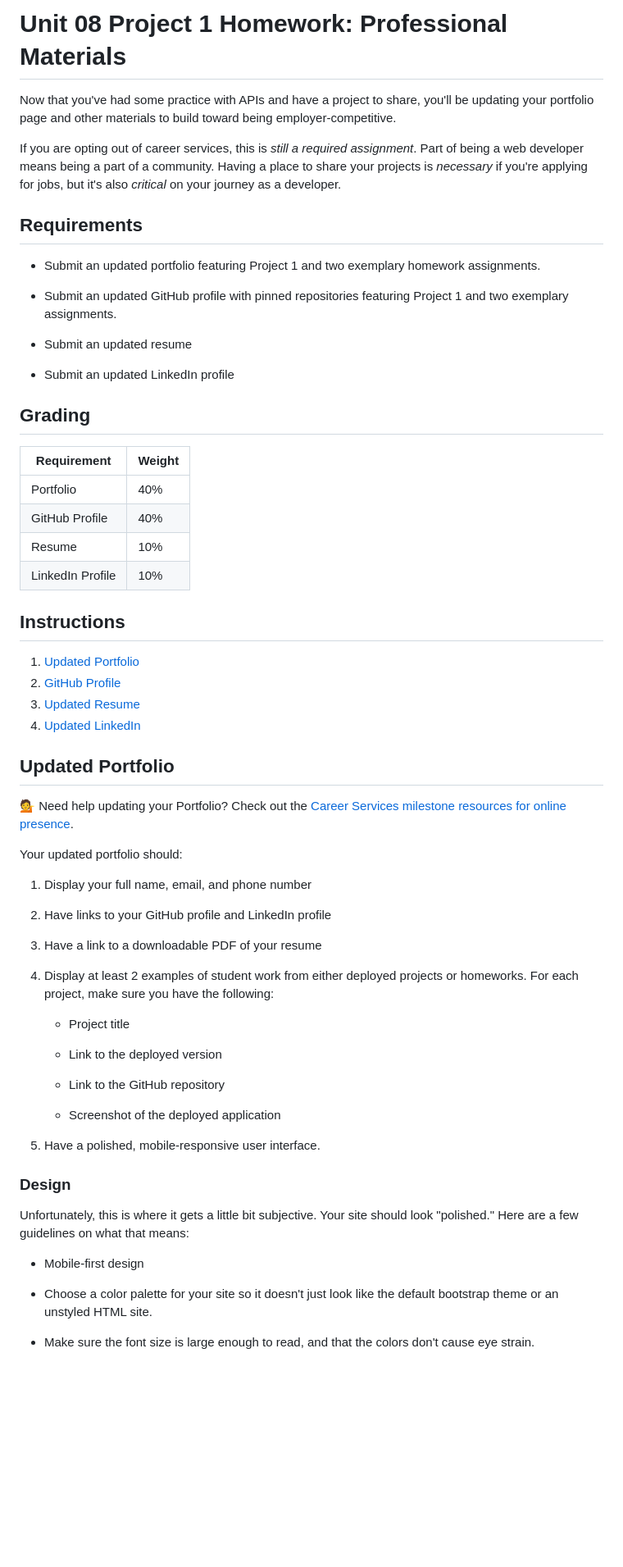
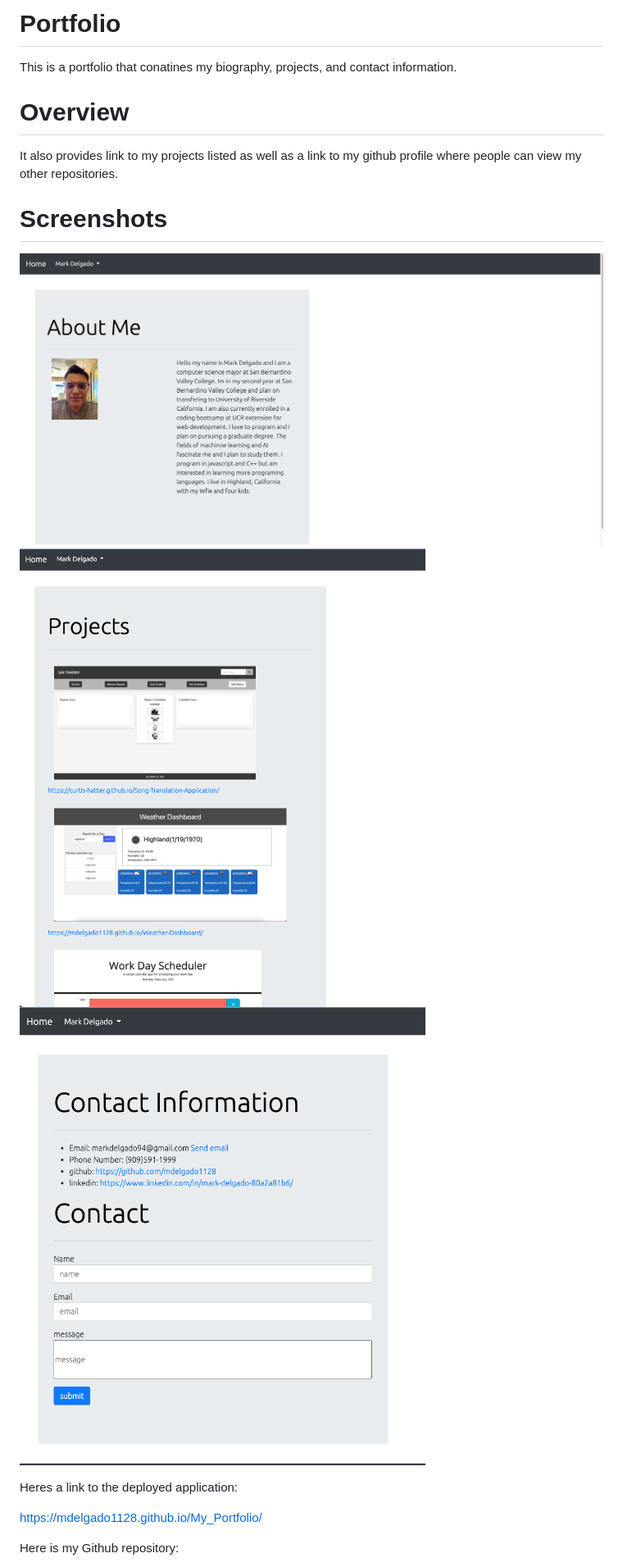
Before and after one commit to mdelgado1128/My_Portfolio, a Markdown page: README.md, the part around the change printed below. Shown: that part at 82% size. Drawn GitHub-style; pictures changed too: assests/Images/contact.png (added), assests/Images/home.png (added), assests/Images/projects.png (added); blank space fills up the shorter version.

```diff
--- a/README.md
+++ b/README.md
@@ -1,68 +1,21 @@
-# Unit 08 Project 1 Homework: Professional Materials
+# Portfolio
+This is a portfolio that conatines my biography, projects, and contact information.
 
-Now that you've had some practice with APIs and have a project to share, you'll be updating your portfolio page and other materials to build toward being employer-competitive.
+# Overview
+It also provides link to my projects listed as well as a link to my github profile where
+people can view my other repositories.
 
-If you are opting out of career services, this is _still a required assignment_. Part of being a web developer means being a part of a community. Having a place to share your projects is _necessary_ if you're applying for jobs, but it's also _critical_ on your journey as a developer.
+# Screenshots
 
-## Requirements
 
-* Submit an updated portfolio featuring Project 1 and two exemplary homework assignments.
+![screenshot-Home](./assests/Images/home.png)
+![Screenshot-Projects](./assests/Images/projects.png)
+![Screenshot-Contact](./assests/Images/contact.png)
 
-* Submit an updated GitHub profile with pinned repositories featuring Project 1 and two exemplary assignments.
 
-* Submit an updated resume
+Heres a link to the deployed application:
 
-* Submit an updated LinkedIn profile
+https://mdelgado1128.github.io/My_Portfolio/
 
-## Grading
+Here is my Github repository:
 
-| Requirement      | Weight |
-| ---------------- | ------ |
-| Portfolio        | 40%    |
-| GitHub Profile   | 40%    |
-| Resume           | 10%    |
-| LinkedIn Profile | 10%    |
-
-## Instructions
-
-1. [Updated Portfolio](#updated-portfolio)
-2. [GitHub Profile](#updated-github-profile)
-3. [Updated Resume](#updated-resume)
-4. [Updated LinkedIn](#updated-linkedin)
-
-## Updated Portfolio
-
-💁 Need help updating your Portfolio? Check out the [Career Services milestone resources for online presence]( ).
-
-Your updated portfolio should:
-
-1. Display your full name, email, and phone number
-
-2. Have links to your GitHub profile and LinkedIn profile
-
-3. Have a link to a downloadable PDF of your resume
-
-4. Display at least 2 examples of student work from either deployed projects or homeworks. For each project, make sure you have the following:
-
-    * Project title
-
-    * Link to the deployed version
-
-    * Link to the GitHub repository
-
-    * Screenshot of the deployed application
-
-5. Have a polished, mobile-responsive user interface.
-
-### Design
-
-Unfortunately, this is where it gets a little bit subjective. Your site should look
-"polished." Here are a few guidelines on what that means:
-
-* Mobile-first design
-
-* Choose a color palette for your site so it doesn't just look like
-  the default bootstrap theme or an unstyled HTML site.
-
-* Make sure the font size is large enough to read, and that the colors don't cause eye strain.
-
```
Also changed, not shown: other parts of README.md (+1 -75 lines).
